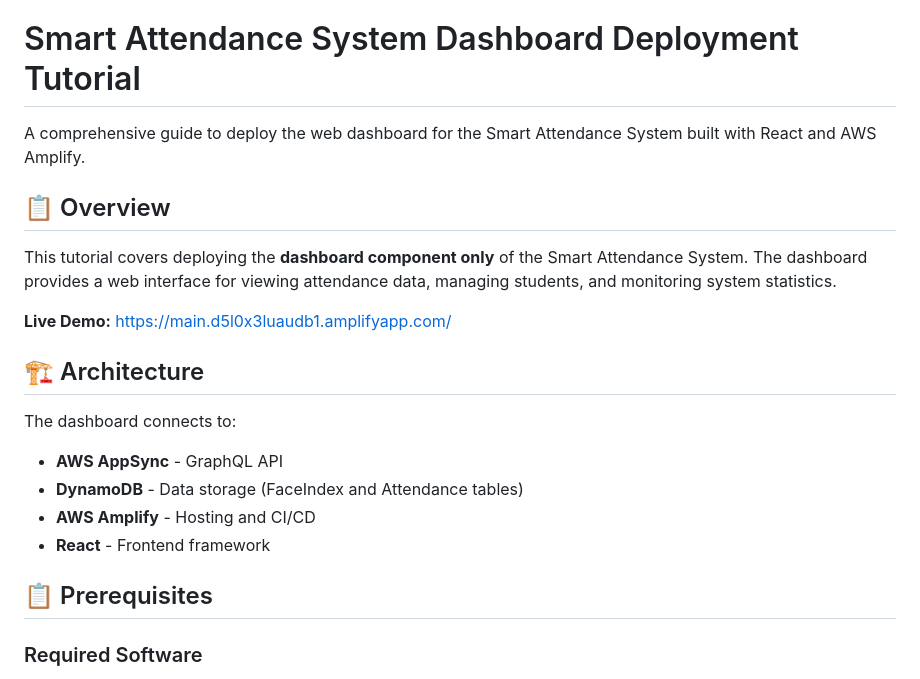
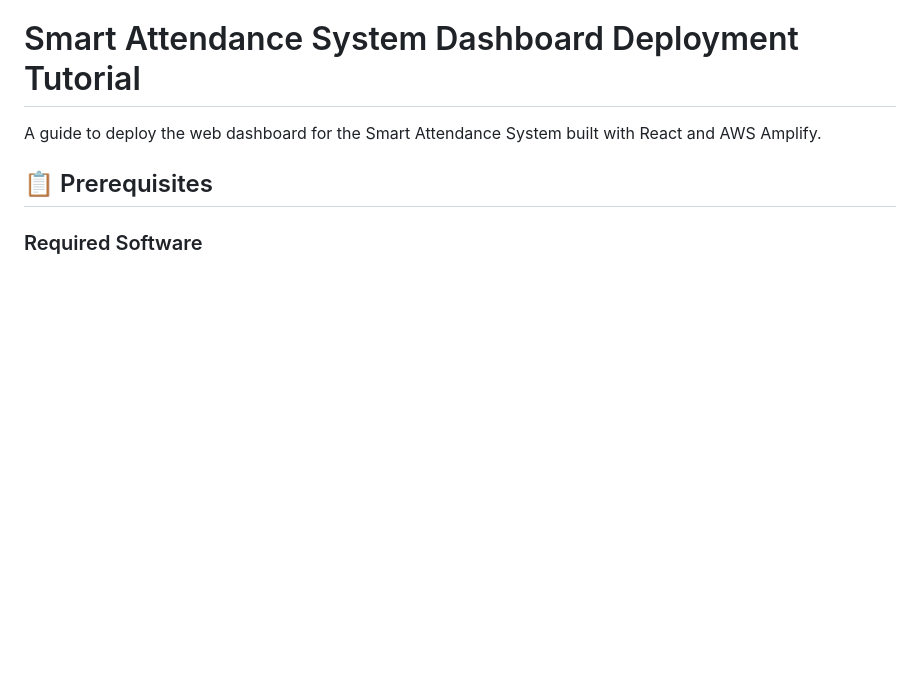
Before and after one commit to ontherays/smartFaceRecognistionAWS, a Markdown page: Dashboard/README.md, the part around the change. Rendered like a GitHub page; blank space fills up the shorter version.

```diff
--- a/Dashboard/README.md
+++ b/Dashboard/README.md
@@ -6,21 +6,7 @@ URL: https://main.d5l0x3luaudb1.amplifyapp.com/
 
 # Smart Attendance System Dashboard Deployment Tutorial
 
-A comprehensive guide to deploy the web dashboard for the Smart Attendance System built with React and AWS Amplify.
-
-## 📋 Overview
-
-This tutorial covers deploying the **dashboard component only** of the Smart Attendance System. The dashboard provides a web interface for viewing attendance data, managing students, and monitoring system statistics.
-
-**Live Demo:** https://main.d5l0x3luaudb1.amplifyapp.com/
-
-## 🏗️ Architecture
-
-The dashboard connects to:
-- **AWS AppSync** - GraphQL API
-- **DynamoDB** - Data storage (FaceIndex and Attendance tables)
-- **AWS Amplify** - Hosting and CI/CD
-- **React** - Frontend framework
+A guide to deploy the web dashboard for the Smart Attendance System built with React and AWS Amplify.
 
 ## 📋 Prerequisites
 
```
